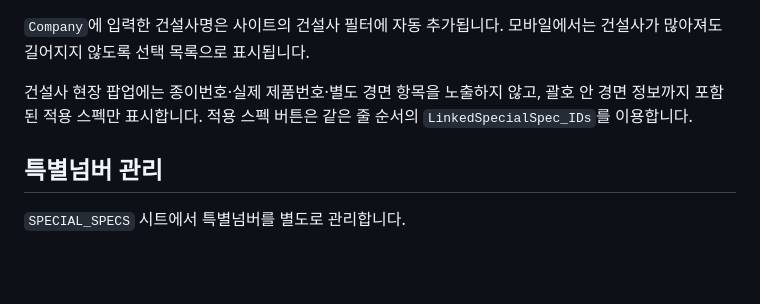
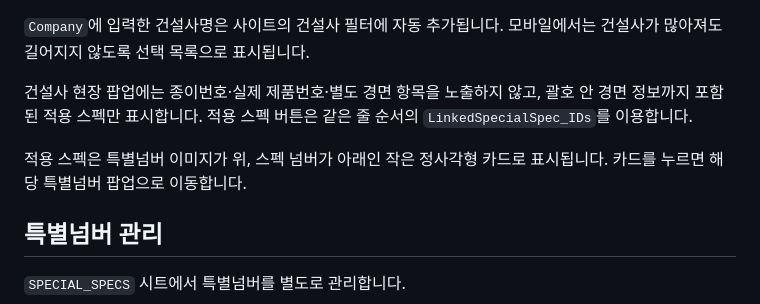
Before and after one commit to bychaeun/hyosan, a Markdown page: README.md, the part around the change. GitHub-like rendering; blank space fills up the shorter version.

Commit message:
docs: describe applied-spec thumbnails

```diff
--- a/README.md
+++ b/README.md
@@ -66,6 +66,8 @@ ChatGPT 등 앱 내부 브라우저에서는 설치 메뉴가 제공되지 않
 
 건설사 현장 팝업에는 종이번호·실제 제품번호·별도 경면 항목을 노출하지 않고, 괄호 안 경면 정보까지 포함된 적용 스펙만 표시합니다. 적용 스펙 버튼은 같은 줄 순서의 `LinkedSpecialSpec_IDs`를 이용합니다.
 
+적용 스펙은 특별넘버 이미지가 위, 스펙 넘버가 아래인 작은 정사각형 카드로 표시됩니다. 카드를 누르면 해당 특별넘버 팝업으로 이동합니다.
+
 ## 특별넘버 관리
 
 `SPECIAL_SPECS` 시트에서 특별넘버를 별도로 관리합니다.
```
